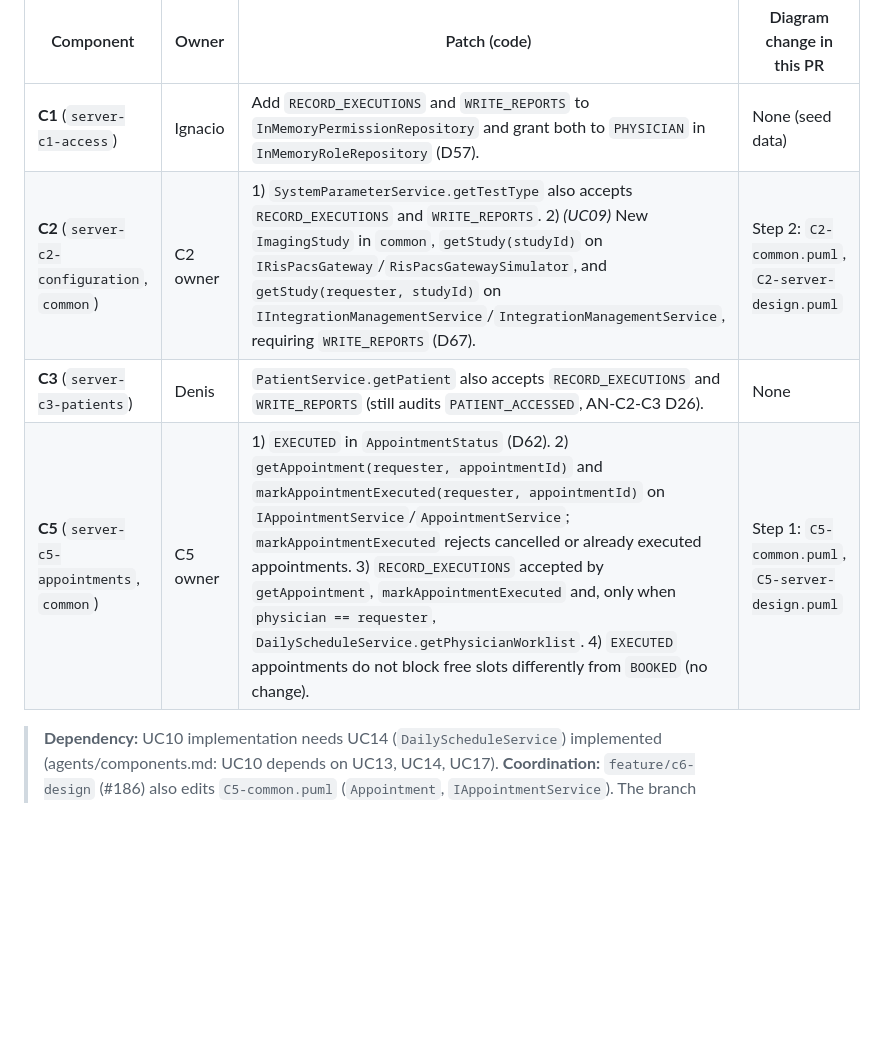
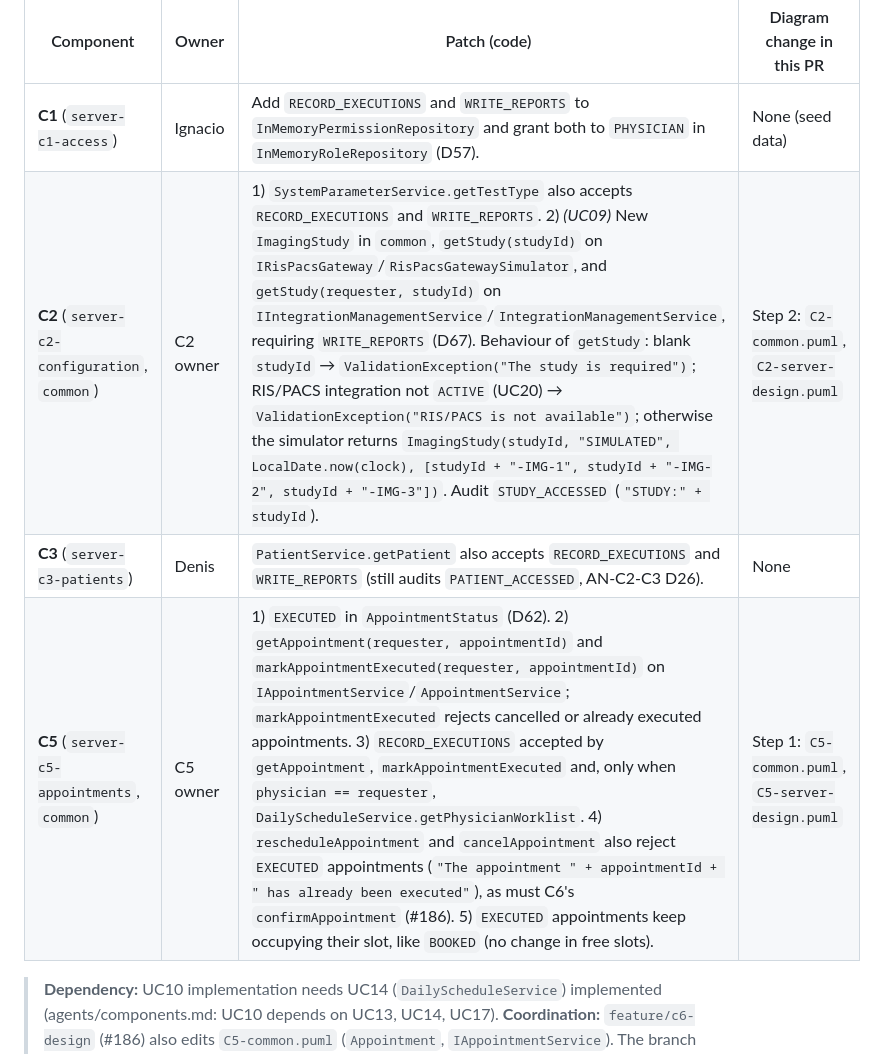
Before and after one commit to igrt08-uclm/2026-ISO2-3A1.02, a Markdown page: doc/plans/C7-design.md, the part around one of its changes. Rendered like a GitHub page; blank space fills up the shorter version.

```diff
--- a/doc/plans/C7-design.md
+++ b/doc/plans/C7-design.md
@@ -62,9 +62,9 @@ Open items of #193 §10 and AN-C7 D57–D67, answered by Denis (owner of C7 Desi
 | Component | Owner | Patch (code) | Diagram change in this PR |
 |---|---|---|---|
 | **C1** (`server-c1-access`) | Ignacio | Add `RECORD_EXECUTIONS` and `WRITE_REPORTS` to `InMemoryPermissionRepository` and grant both to `PHYSICIAN` in `InMemoryRoleRepository` (D57). | None (seed data) |
-| **C2** (`server-c2-configuration`, `common`) | C2 owner | 1) `SystemParameterService.getTestType` also accepts `RECORD_EXECUTIONS` and `WRITE_REPORTS`. 2) *(UC09)* New `ImagingStudy` in `common`, `getStudy(studyId)` on `IRisPacsGateway`/`RisPacsGatewaySimulator`, and `getStudy(requester, studyId)` on `IIntegrationManagementService`/`IntegrationManagementService`, requiring `WRITE_REPORTS` (D67). | Step 2: `C2-common.puml`, `C2-server-design.puml` |
+| **C2** (`server-c2-configuration`, `common`) | C2 owner | 1) `SystemParameterService.getTestType` also accepts `RECORD_EXECUTIONS` and `WRITE_REPORTS`. 2) *(UC09)* New `ImagingStudy` in `common`, `getStudy(studyId)` on `IRisPacsGateway`/`RisPacsGatewaySimulator`, and `getStudy(requester, studyId)` on `IIntegrationManagementService`/`IntegrationManagementService`, requiring `WRITE_REPORTS` (D67). Behaviour of `getStudy`: blank `studyId` → `ValidationException("The study is required")`; RIS/PACS integration not `ACTIVE` (UC20) → `ValidationException("RIS/PACS is not available")`; otherwise the simulator returns `ImagingStudy(studyId, "SIMULATED", LocalDate.now(clock), [studyId + "-IMG-1", studyId + "-IMG-2", studyId + "-IMG-3"])`. Audit `STUDY_ACCESSED` (`"STUDY:" + studyId`). | Step 2: `C2-common.puml`, `C2-server-design.puml` |
 | **C3** (`server-c3-patients`) | Denis | `PatientService.getPatient` also accepts `RECORD_EXECUTIONS` and `WRITE_REPORTS` (still audits `PATIENT_ACCESSED`, AN-C2-C3 D26). | None |
-| **C5** (`server-c5-appointments`, `common`) | C5 owner | 1) `EXECUTED` in `AppointmentStatus` (D62). 2) `getAppointment(requester, appointmentId)` and `markAppointmentExecuted(requester, appointmentId)` on `IAppointmentService`/`AppointmentService`; `markAppointmentExecuted` rejects cancelled or already executed appointments. 3) `RECORD_EXECUTIONS` accepted by `getAppointment`, `markAppointmentExecuted` and, only when `physician == requester`, `DailyScheduleService.getPhysicianWorklist`. 4) `EXECUTED` appointments do not block free slots differently from `BOOKED` (no change). | Step 1: `C5-common.puml`, `C5-server-design.puml` |
+| **C5** (`server-c5-appointments`, `common`) | C5 owner | 1) `EXECUTED` in `AppointmentStatus` (D62). 2) `getAppointment(requester, appointmentId)` and `markAppointmentExecuted(requester, appointmentId)` on `IAppointmentService`/`AppointmentService`; `markAppointmentExecuted` rejects cancelled or already executed appointments. 3) `RECORD_EXECUTIONS` accepted by `getAppointment`, `markAppointmentExecuted` and, only when `physician == requester`, `DailyScheduleService.getPhysicianWorklist`. 4) `rescheduleAppointment` and `cancelAppointment` also reject `EXECUTED` appointments (`"The appointment " + appointmentId + " has already been executed"`), as must C6's `confirmAppointment` (#186). 5) `EXECUTED` appointments keep occupying their slot, like `BOOKED` (no change in free slots). | Step 1: `C5-common.puml`, `C5-server-design.puml` |
 
 > **Dependency:** UC10 implementation needs UC14 (`DailyScheduleService`) implemented (agents/components.md: UC10
 > depends on UC13, UC14, UC17).
```
Also changed, not shown: other parts of doc/plans/C7-design.md (+16 -14 lines), doc/plans/C7-context.md (+5 -2 lines), doc/design/C2-server-design.png, doc/design/C7-client-design.png, 6 other files.
